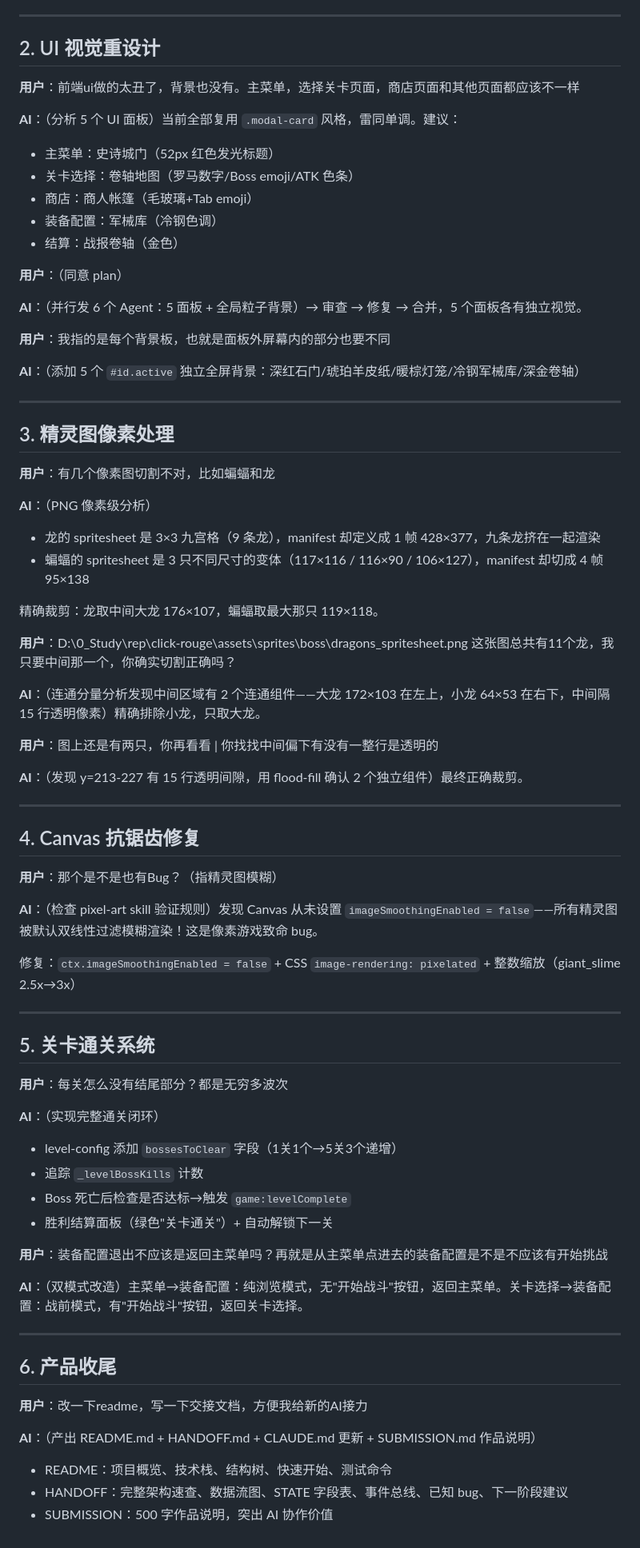
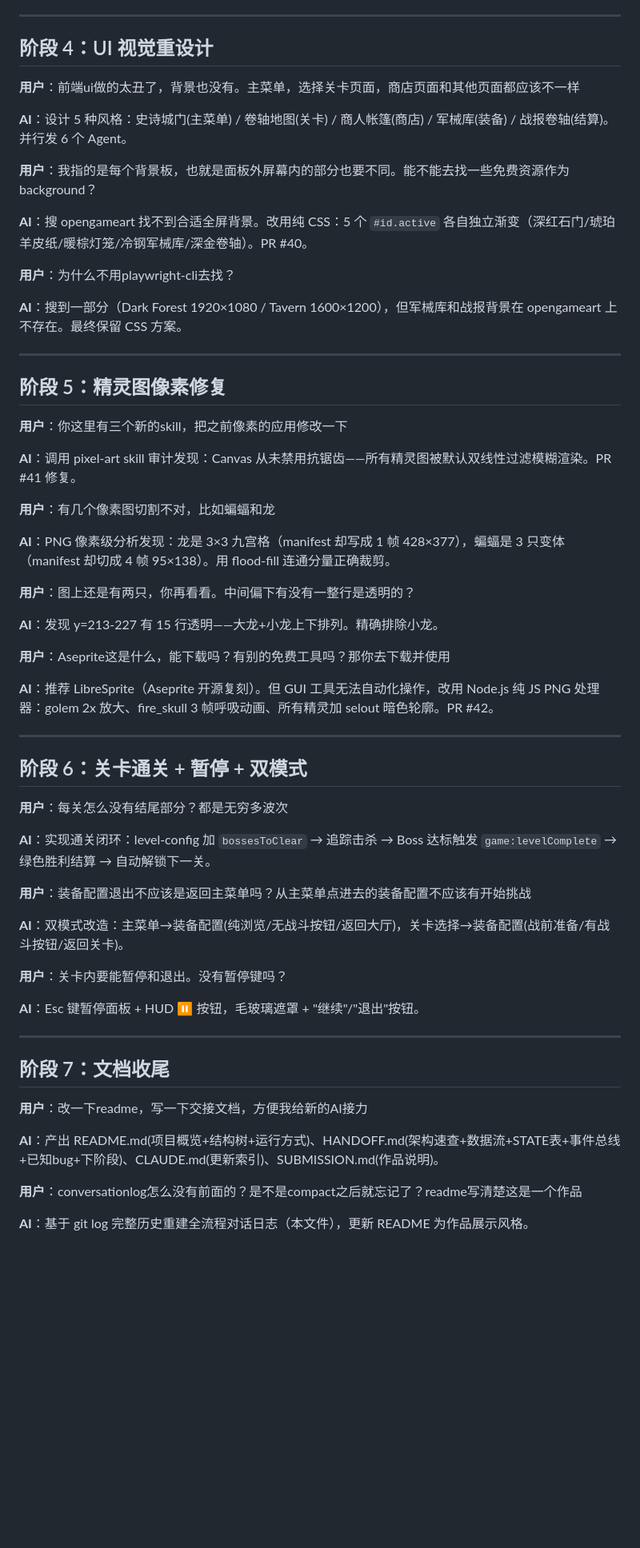
Before and after one commit to WangChangxin0809/click-rouge, a Markdown page: CONVERSATION_LOG.md, the part around one of its changes. Shown at 80% size. GitHub-like rendering; blank space fills up the shorter version.

```diff
--- a/CONVERSATION_LOG.md
+++ b/CONVERSATION_LOG.md
@@ -19,78 +82,64 @@
 
 ---
 
-## 2. UI 视觉重设计
+## 阶段 4：UI 视觉重设计
 
 **用户**：前端ui做的太丑了，背景也没有。主菜单，选择关卡页面，商店页面和其他页面都应该不一样
 
-**AI**：（分析 5 个 UI 面板）当前全部复用 `.modal-card` 风格，雷同单调。建议：
-- 主菜单：史诗城门（52px 红色发光标题）
-- 关卡选择：卷轴地图（罗马数字/Boss emoji/ATK 色条）
-- 商店：商人帐篷（毛玻璃+Tab emoji）
-- 装备配置：军械库（冷钢色调）
-- 结算：战报卷轴（金色）
+**AI**：设计 5 种风格：史诗城门(主菜单) / 卷轴地图(关卡) / 商人帐篷(商店) / 军械库(装备) / 战报卷轴(结算)。并行发 6 个 Agent。
 
-**用户**：（同意 plan）
+**用户**：我指的是每个背景板，也就是面板外屏幕内的部分也要不同。能不能去找一些免费资源作为background？
 
-**AI**：（并行发 6 个 Agent：5 面板 + 全局粒子背景）→ 审查 → 修复 → 合并，5 个面板各有独立视觉。
+**AI**：搜 opengameart 找不到合适全屏背景。改用纯 CSS：5 个 `#id.active` 各自独立渐变（深红石门/琥珀羊皮纸/暖棕灯笼/冷钢军械库/深金卷轴）。PR #40。
 
-**用户**：我指的是每个背景板，也就是面板外屏幕内的部分也要不同
+**用户**：为什么不用playwright-cli去找？
 
-**AI**：（添加 5 个 `#id.active` 独立全屏背景：深红石门/琥珀羊皮纸/暖棕灯笼/冷钢军械库/深金卷轴）
+**AI**：搜到一部分（Dark Forest 1920×1080 / Tavern 1600×1200），但军械库和战报背景在 opengameart 上不存在。最终保留 CSS 方案。
 
 ---
 
-## 3. 精灵图像素处理
+## 阶段 5：精灵图像素修复
+
+**用户**：你这里有三个新的skill，把之前像素的应用修改一下
+
+**AI**：调用 pixel-art skill 审计发现：Canvas 从未禁用抗锯齿——所有精灵图被默认双线性过滤模糊渲染。PR #41 修复。
 
 **用户**：有几个像素图切割不对，比如蝙蝠和龙
 
-**AI**：（PNG 像素级分析）
-- 龙的 spritesheet 是 3×3 九宫格（9 条龙），manifest 却定义成 1 帧 428×377，九条龙挤在一起渲染
-- 蝙蝠的 spritesheet 是 3 只不同尺寸的变体（117×116 / 116×90 / 106×127），manifest 却切成 4 帧 95×138
+**AI**：PNG 像素级分析发现：龙是 3×3 九宫格（manifest 却写成 1 帧 428×377），蝙蝠是 3 只变体（manifest 却切成 4 帧 95×138）。用 flood-fill 连通分量正确裁剪。
 
-精确裁剪：龙取中间大龙 176×107，蝙蝠取最大那只 119×118。
+**用户**：图上还是有两只，你再看看。中间偏下有没有一整行是透明的？
 
-**用户**：D:\0_Study\rep\click-rouge\assets\sprites\boss\dragons_spritesheet.png 这张图总共有11个龙，我只要中间那一个，你确实切割正确吗？
+**AI**：发现 y=213-227 有 15 行透明——大龙+小龙上下排列。精确排除小龙。
 
-**AI**：（连通分量分析发现中间区域有 2 个连通组件——大龙 172×103 在左上，小龙 64×53 在右下，中间隔 15 行透明像素）精确排除小龙，只取大龙。
+**用户**：Aseprite这是什么，能下载吗？有别的免费工具吗？那你去下载并使用
 
-**用户**：图上还是有两只，你再看看 | 你找找中间偏下有没有一整行是透明的
-
-**AI**：（发现 y=213-227 有 15 行透明间隙，用 flood-fill 确认 2 个独立组件）最终正确裁剪。
+**AI**：推荐 LibreSprite（Aseprite 开源复刻）。但 GUI 工具无法自动化操作，改用 Node.js 纯 JS PNG 处理器：golem 2x 放大、fire_skull 3 帧呼吸动画、所有精灵加 selout 暗色轮廓。PR #42。
 
 ---
 
-## 4. Canvas 抗锯齿修复
+## 阶段 6：关卡通关 + 暂停 + 双模式
 
-**用户**：那个是不是也有Bug？（指精灵图模糊）
+**用户**：每关怎么没有结尾部分？都是无穷多波次
 
-**AI**：（检查 pixel-art skill 验证规则）发现 Canvas 从未设置 `imageSmoothingEnabled = false`——所有精灵图被默认双线性过滤模糊渲染！这是像素游戏致命 bug。
+**AI**：实现通关闭环：level-config 加 `bossesToClear` → 追踪击杀 → Boss 达标触发 `game:levelComplete` → 绿色胜利结算 → 自动解锁下一关。
 
-修复：`ctx.imageSmoothingEnabled = false` + CSS `image-rendering: pixelated` + 整数缩放（giant_slime 2.5x→3x）
+**用户**：装备配置退出不应该是返回主菜单吗？从主菜单点进去的装备配置不应该有开始挑战
+
+**AI**：双模式改造：主菜单→装备配置(纯浏览/无战斗按钮/返回大厅)，关卡选择→装备配置(战前准备/有战斗按钮/返回关卡)。
+
+**用户**：关卡内要能暂停和退出。没有暂停键吗？
+
+**AI**：Esc 键暂停面板 + HUD ⏸ 按钮，毛玻璃遮罩 + "继续"/"退出"按钮。
 
 ---
 
-## 5. 关卡通关系统
-
-**用户**：每关怎么没有结尾部分？都是无穷多波次
-
-**AI**：（实现完整通关闭环）
-- level-config 添加 `bossesToClear` 字段（1关1个→5关3个递增）
-- 追踪 `_levelBossKills` 计数
-- Boss 死亡后检查是否达标→触发 `game:levelComplete`
-- 胜利结算面板（绿色"关卡通关"）+ 自动解锁下一关
-
-**用户**：装备配置退出不应该是返回主菜单吗？再就是从主菜单点进去的装备配置是不是不应该有开始挑战
-
-**AI**：（双模式改造）主菜单→装备配置：纯浏览模式，无"开始战斗"按钮，返回主菜单。关卡选择→装备配置：战前模式，有"开始战斗"按钮，返回关卡选择。
-
----
-
-## 6. 产品收尾
+## 阶段 7：文档收尾
 
 **用户**：改一下readme，写一下交接文档，方便我给新的AI接力
 
-**AI**：（产出 README.md + HANDOFF.md + CLAUDE.md 更新 + SUBMISSION.md 作品说明）
-- README：项目概览、技术栈、结构树、快速开始、测试命令
-- HANDOFF：完整架构速查、数据流图、STATE 字段表、事件总线、已知 bug、下一阶段建议
-- SUBMISSION：500 字作品说明，突出 AI 协作价值
+**AI**：产出 README.md(项目概览+结构树+运行方式)、HANDOFF.md(架构速查+数据流+STATE表+事件总线+已知bug+下阶段)、CLAUDE.md(更新索引)、SUBMISSION.md(作品说明)。
+
+**用户**：conversationlog怎么没有前面的？是不是compact之后就忘记了？readme写清楚这是一个作品
+
+**AI**：基于 git log 完整历史重建全流程对话日志（本文件），更新 README 为作品展示风格。
```
Also changed, not shown: other parts of CONVERSATION_LOG.md (+72 -9 lines), README.md (+15 -1 lines).
